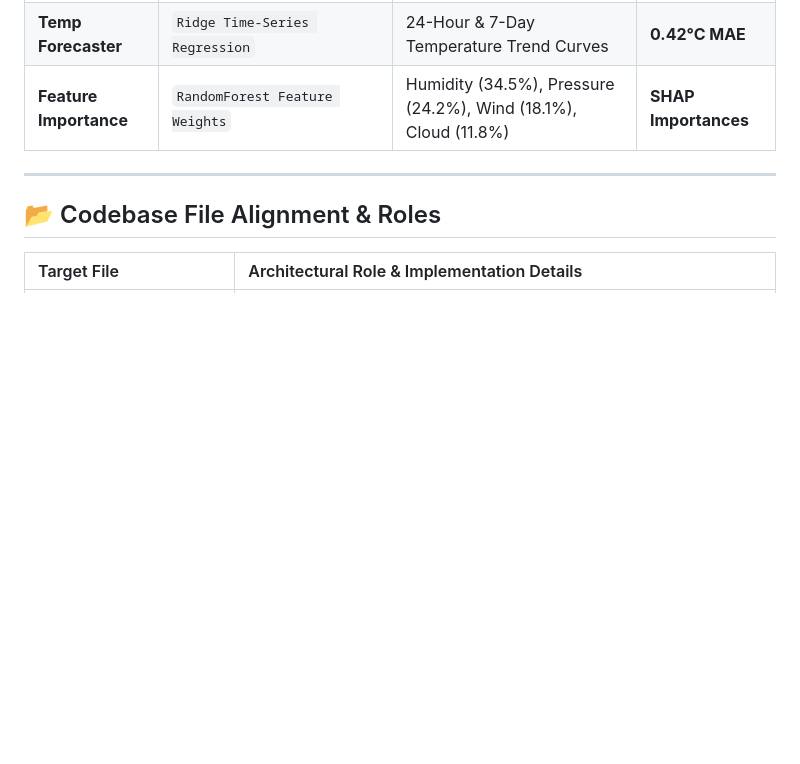
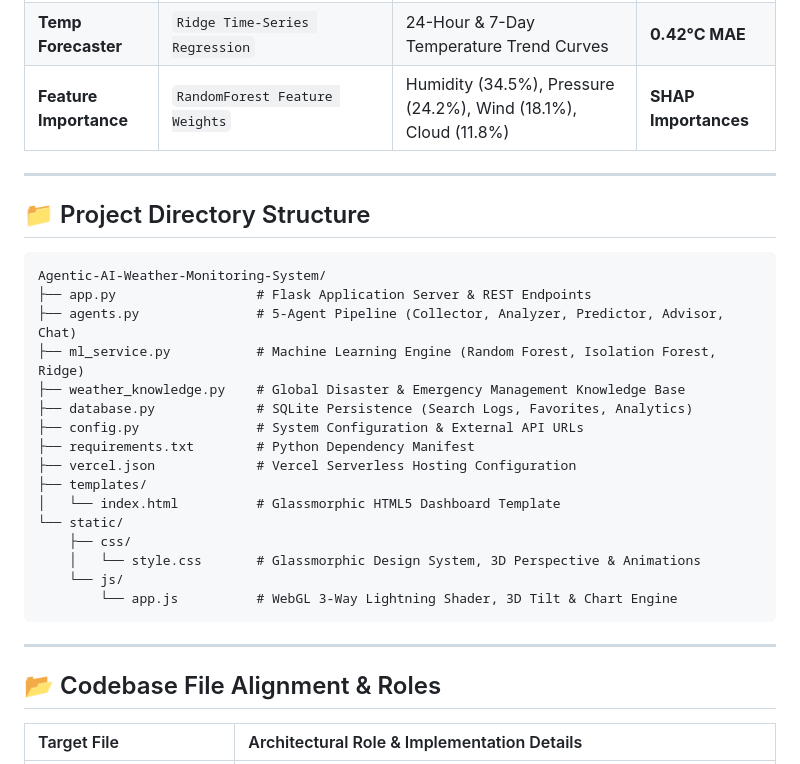
Before and after one commit to Mugilan-md/Agentic-AI-Weather-Monitoring-System, a Markdown page: README.md, the part around the change. GitHub-like rendering; blank space fills up the shorter version.

Commit message:
Added Project Directory Structure tree to README.md

````diff
--- a/README.md
+++ b/README.md
@@ -66,6 +66,29 @@ graph TD
 
 ---
 
+## 📁 Project Directory Structure
+
+```
+Agentic-AI-Weather-Monitoring-System/
+├── app.py                  # Flask Application Server & REST Endpoints
+├── agents.py               # 5-Agent Pipeline (Collector, Analyzer, Predictor, Advisor, Chat)
+├── ml_service.py           # Machine Learning Engine (Random Forest, Isolation Forest, Ridge)
+├── weather_knowledge.py    # Global Disaster & Emergency Management Knowledge Base
+├── database.py             # SQLite Persistence (Search Logs, Favorites, Analytics)
+├── config.py               # System Configuration & External API URLs
+├── requirements.txt        # Python Dependency Manifest
+├── vercel.json             # Vercel Serverless Hosting Configuration
+├── templates/
+│   └── index.html          # Glassmorphic HTML5 Dashboard Template
+└── static/
+    ├── css/
+    │   └── style.css       # Glassmorphic Design System, 3D Perspective & Animations
+    └── js/
+        └── app.js          # WebGL 3-Way Lightning Shader, 3D Tilt & Chart Engine
+```
+
+---
+
 ## 📂 Codebase File Alignment & Roles
 
 | Target File | Architectural Role & Implementation Details |
````
